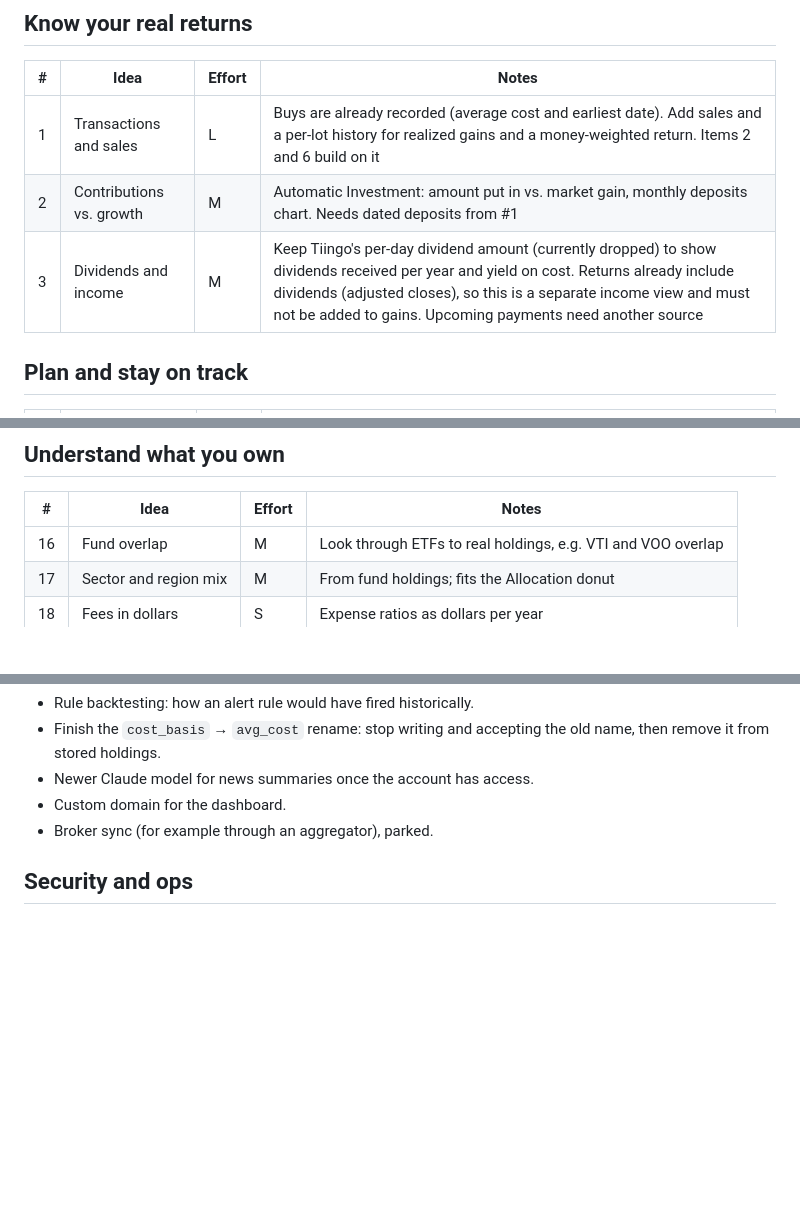
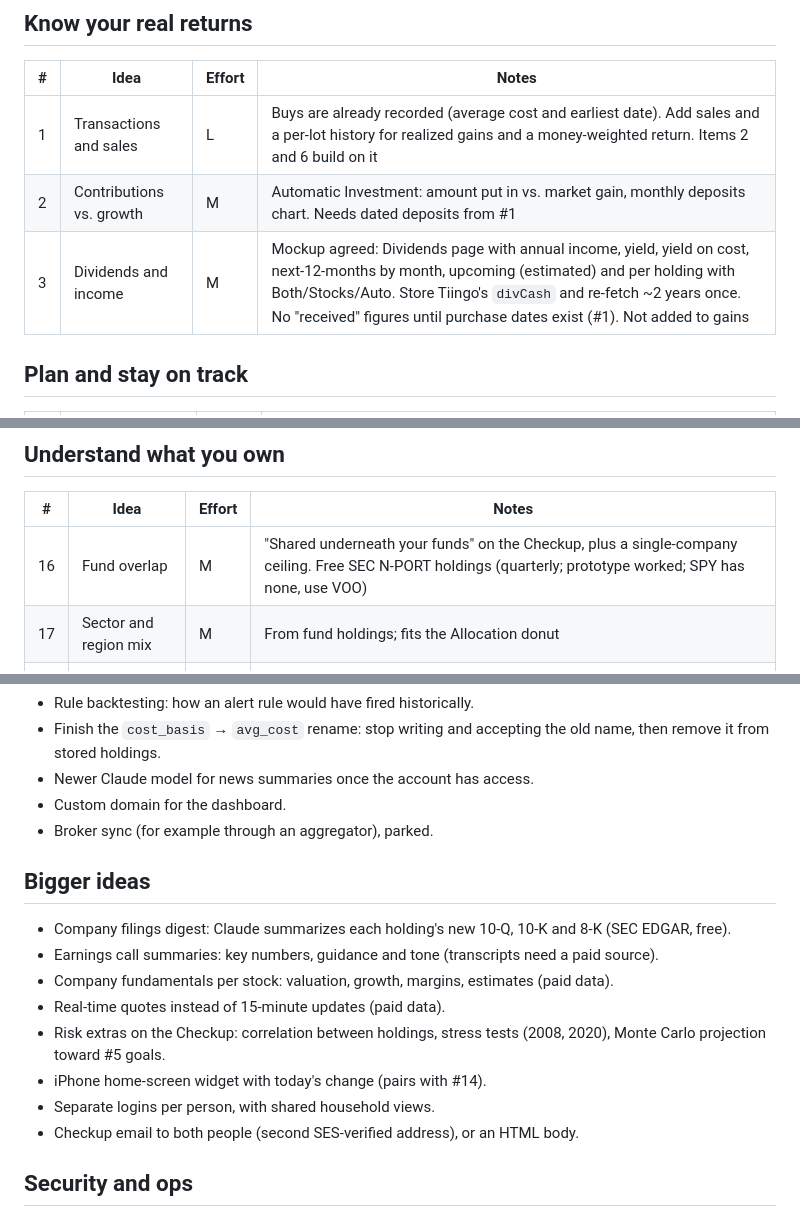
Before and after one commit to vinblue1977/Stocks, a Markdown page: docs/ROADMAP.md, 3 parts joined by grey strips. Rendered like a GitHub page; blank space fills up the shorter version.

Commit message:
docs: save expansion ideas to the roadmap (#46)
Co-authored-by: Claude Opus 5.5 (1M context) <noreply@anthropic.com>

```diff
--- a/docs/ROADMAP.md
+++ b/docs/ROADMAP.md
@@ -7,7 +7,7 @@ Ideas for the dashboard, not yet scheduled. Effort: **S** about an hour or two,
 |---|---|---|---|
 | 1 | Transactions and sales | L | Buys are already recorded (average cost and earliest date). Add sales and a per-lot history for realized gains and a money-weighted return. Items 2 and 6 build on it |
 | 2 | Contributions vs. growth | M | Automatic Investment: amount put in vs. market gain, monthly deposits chart. Needs dated deposits from #1 |
-| 3 | Dividends and income | M | Keep Tiingo's per-day dividend amount (currently dropped) to show dividends received per year and yield on cost. Returns already include dividends (adjusted closes), so this is a separate income view and must not be added to gains. Upcoming payments need another source |
+| 3 | Dividends and income | M | Mockup agreed: Dividends page with annual income, yield, yield on cost, next-12-months by month, upcoming (estimated) and per holding with Both/Stocks/Auto. Store Tiingo's `divCash` and re-fetch ~2 years once. No "received" figures until purchase dates exist (#1). Not added to gains |
 
 ## Plan and stay on track
 | # | Idea | Effort | Notes |
@@ -36,7 +36,7 @@ Ideas for the dashboard, not yet scheduled. Effort: **S** about an hour or two,
 ## Understand what you own
 | # | Idea | Effort | Notes |
 |---|---|---|---|
-| 16 | Fund overlap | M | Look through ETFs to real holdings, e.g. VTI and VOO overlap |
+| 16 | Fund overlap | M | "Shared underneath your funds" on the Checkup, plus a single-company ceiling. Free SEC N-PORT holdings (quarterly; prototype worked; SPY has none, use VOO) |
 | 17 | Sector and region mix | M | From fund holdings; fits the Allocation donut |
 | 18 | Fees in dollars | S | Expense ratios as dollars per year |
 
@@ -67,6 +67,16 @@ Ideas for the dashboard, not yet scheduled. Effort: **S** about an hour or two,
 - Custom domain for the dashboard.
 - Broker sync (for example through an aggregator), parked.
 
+## Bigger ideas
+- Company filings digest: Claude summarizes each holding's new 10-Q, 10-K and 8-K (SEC EDGAR, free).
+- Earnings call summaries: key numbers, guidance and tone (transcripts need a paid source).
+- Company fundamentals per stock: valuation, growth, margins, estimates (paid data).
+- Real-time quotes instead of 15-minute updates (paid data).
+- Risk extras on the Checkup: correlation between holdings, stress tests (2008, 2020), Monte Carlo projection toward #5 goals.
+- iPhone home-screen widget with today's change (pairs with #14).
+- Separate logins per person, with shared household views.
+- Checkup email to both people (second SES-verified address), or an HTML body.
+
 ## Security and ops
 - CloudTrail trail to S3 for a long-term audit log (free history is 90 days).
 - Passwordless sign-in: drop the password factor, or require TOTP with it.
```
